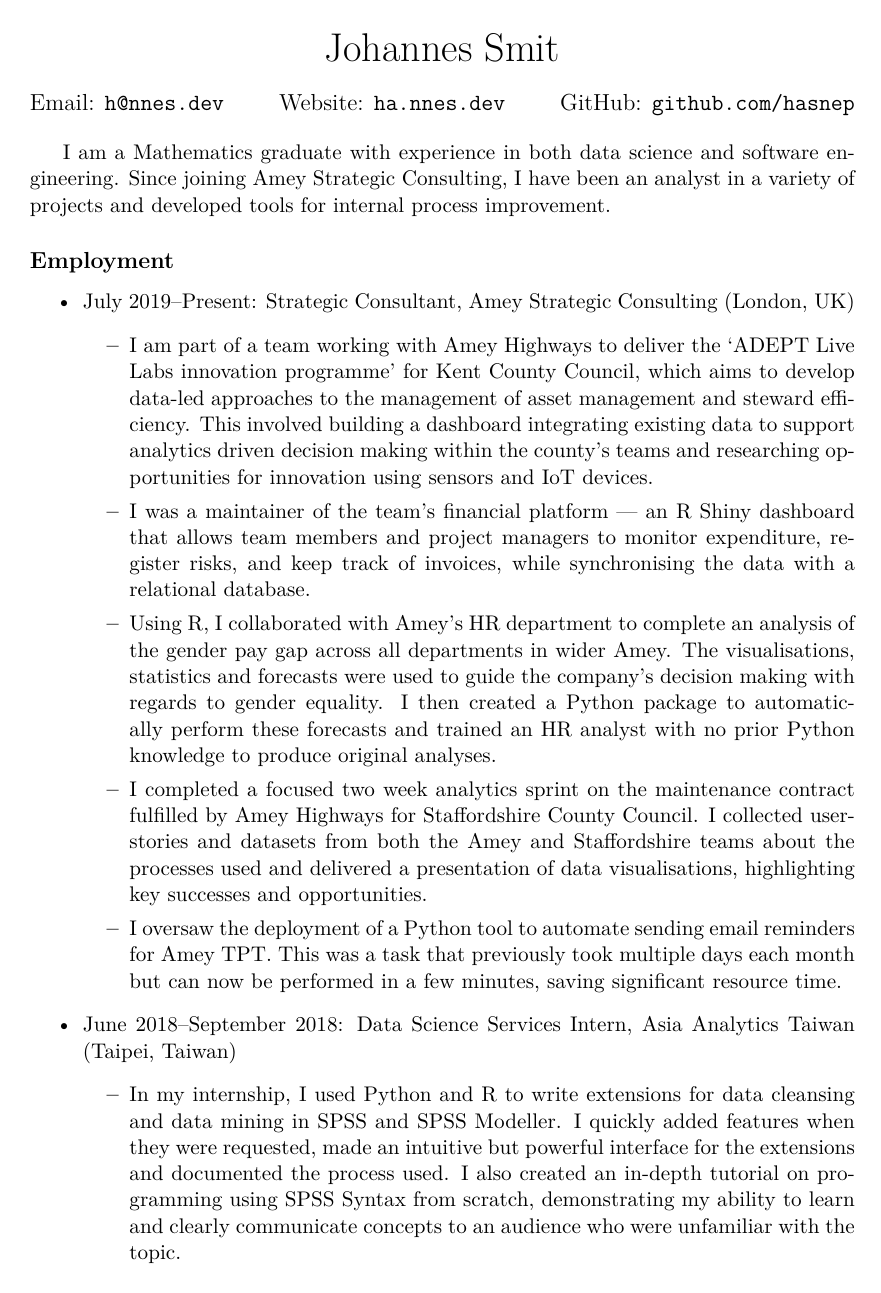
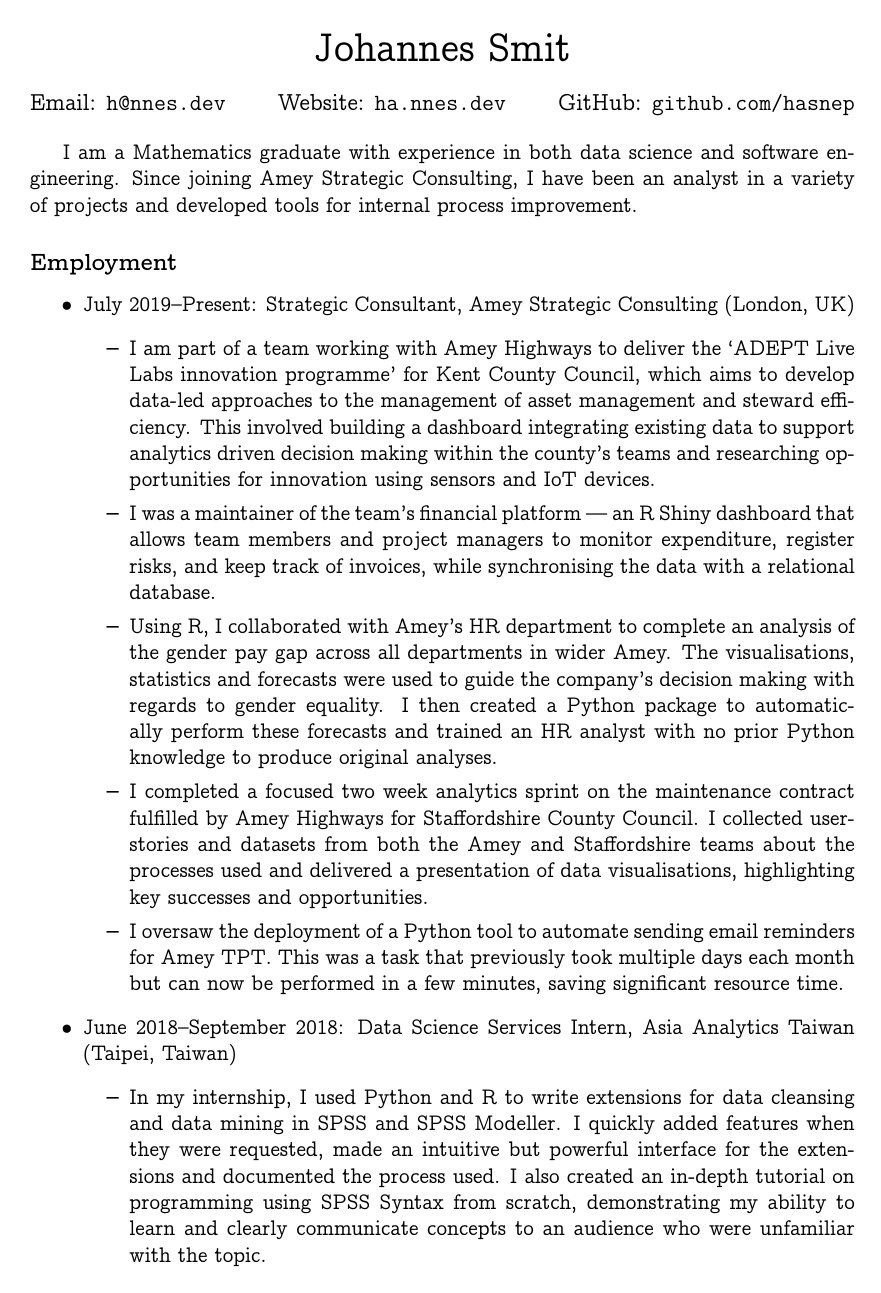
Before and after one commit to Hasnep/cv, a LaTeX CV (cv-johannes-smit.tex): page 1 of 2. Compiled offline with XeLaTeX.

Commit message:
Change font to CMU Concrete

```diff
--- a/cv-johannes-smit.tex
+++ b/cv-johannes-smit.tex
@@ -1,9 +1,9 @@
 % !TEX program = XeLaTeX
 \documentclass[11pt, a4paper]{article}
 
-% \usepackage{fontspec}
-% % Computer Modern from: https://cm-unicode.sourceforge.io/download.html
-% \setmainfont{CMU Concrete}
+\usepackage{fontspec}
+% Computer Modern from: https://cm-unicode.sourceforge.io/download.html
+\setmainfont{CMU Concrete}
 
 % Margins
 \usepackage[margin=3cm]{geometry}
```
